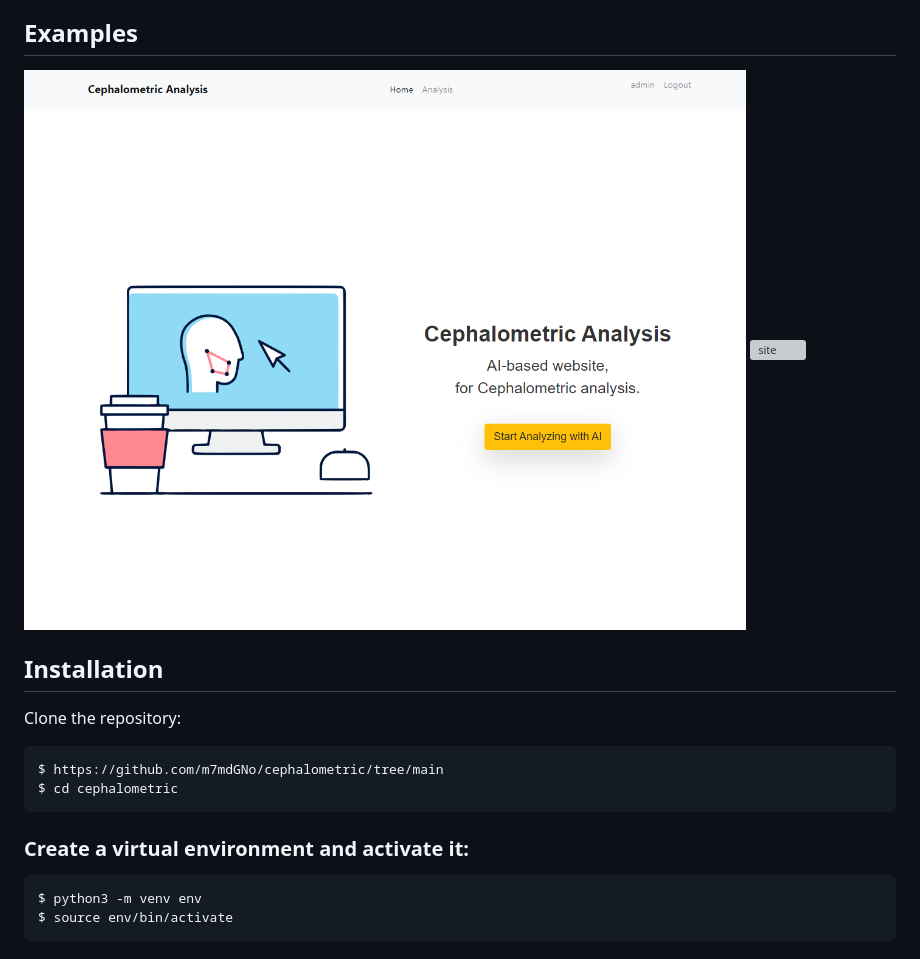
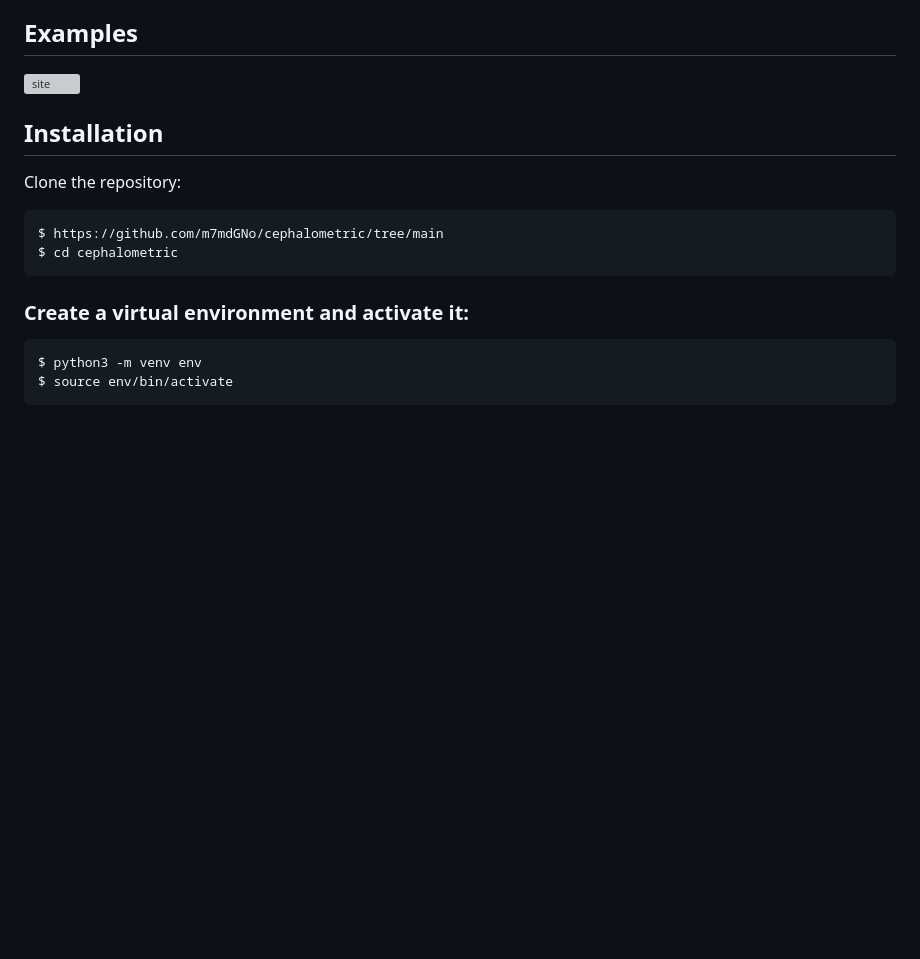
Before and after one commit to m7mdGNo/cephalometric-ai, a Markdown page: readme.md, the part around the change. Drawn GitHub-style; blank space fills up the shorter version; grey boxes are pictures that could not be loaded.

```diff
--- a/readme.md
+++ b/readme.md
@@ -91,7 +91,6 @@ The goal is to create a web app that can be used by the clinicians and researche
 - displays the detected landmarks on the image.
 
 ## Examples
-![home page](readme_images/home.png)
 ![site](readme_images/video.gif)
 
 
```
